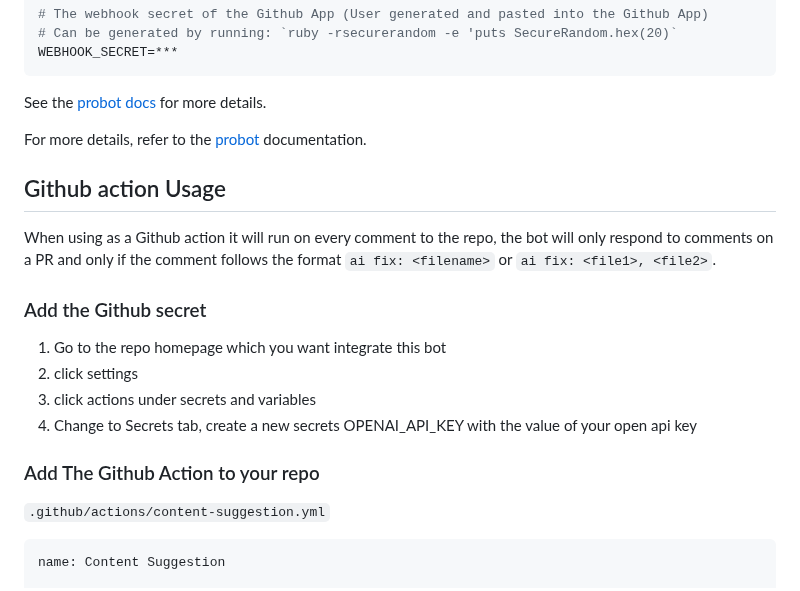
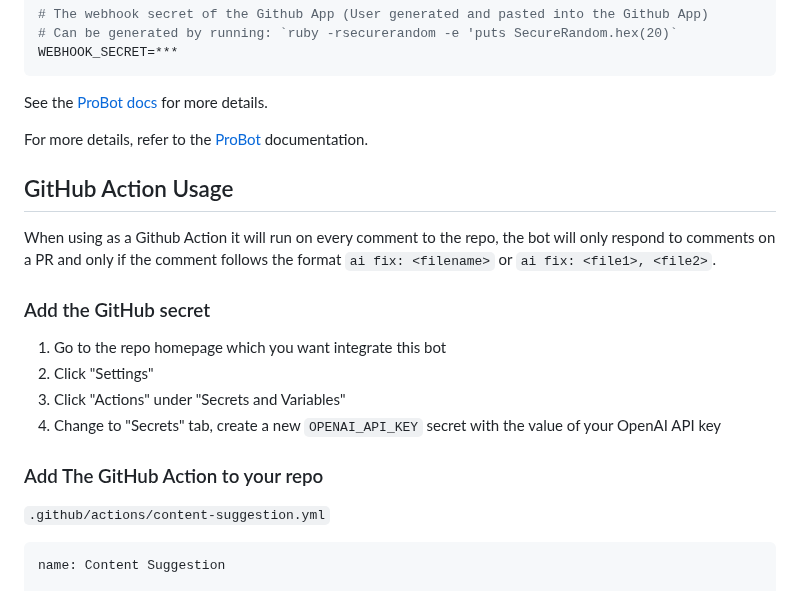
Before and after one commit to tinacms/markdown-bot, a Markdown page: README.md, the part around the change. Drawn GitHub-style.

````diff
--- a/README.md
+++ b/README.md
@@ -104,22 +104,22 @@ PRIVATE_KEY=***
 WEBHOOK_SECRET=***
 ```
 
-See the [probot docs](https://probot.github.io/docs/configuration/) for more details.
+See the [ProBot docs](https://probot.github.io/docs/configuration/) for more details.
 
-For more details, refer to the [probot](https://probot.github.io/docs/development/#manually-configuring-a-github-app) documentation.
+For more details, refer to the [ProBot](https://probot.github.io/docs/development/#manually-configuring-a-github-app) documentation.
 
-## Github action Usage
+## GitHub Action Usage
 
-When using as a Github action it will run on every comment to the repo, the bot will only respond to comments on a PR and only if the comment follows the format `ai fix: <filename>` or `ai fix: <file1>, <file2>`.
+When using as a Github Action it will run on every comment to the repo, the bot will only respond to comments on a PR and only if the comment follows the format `ai fix: <filename>` or `ai fix: <file1>, <file2>`.
 
-### Add the Github secret
+### Add the GitHub secret
 
 1. Go to the repo homepage which you want integrate this bot
-2. click settings
-3. click actions under secrets and variables
-4. Change to Secrets tab, create a new secrets OPENAI_API_KEY with the value of your open api key
+2. Click "Settings"
+3. Click "Actions" under "Secrets and Variables"
+4. Change to "Secrets" tab, create a new `OPENAI_API_KEY` secret with the value of your OpenAI API key
 
-### Add The Github Action to your repo
+### Add The GitHub Action to your repo
 
 `.github/actions/content-suggestion.yml`
 
````
